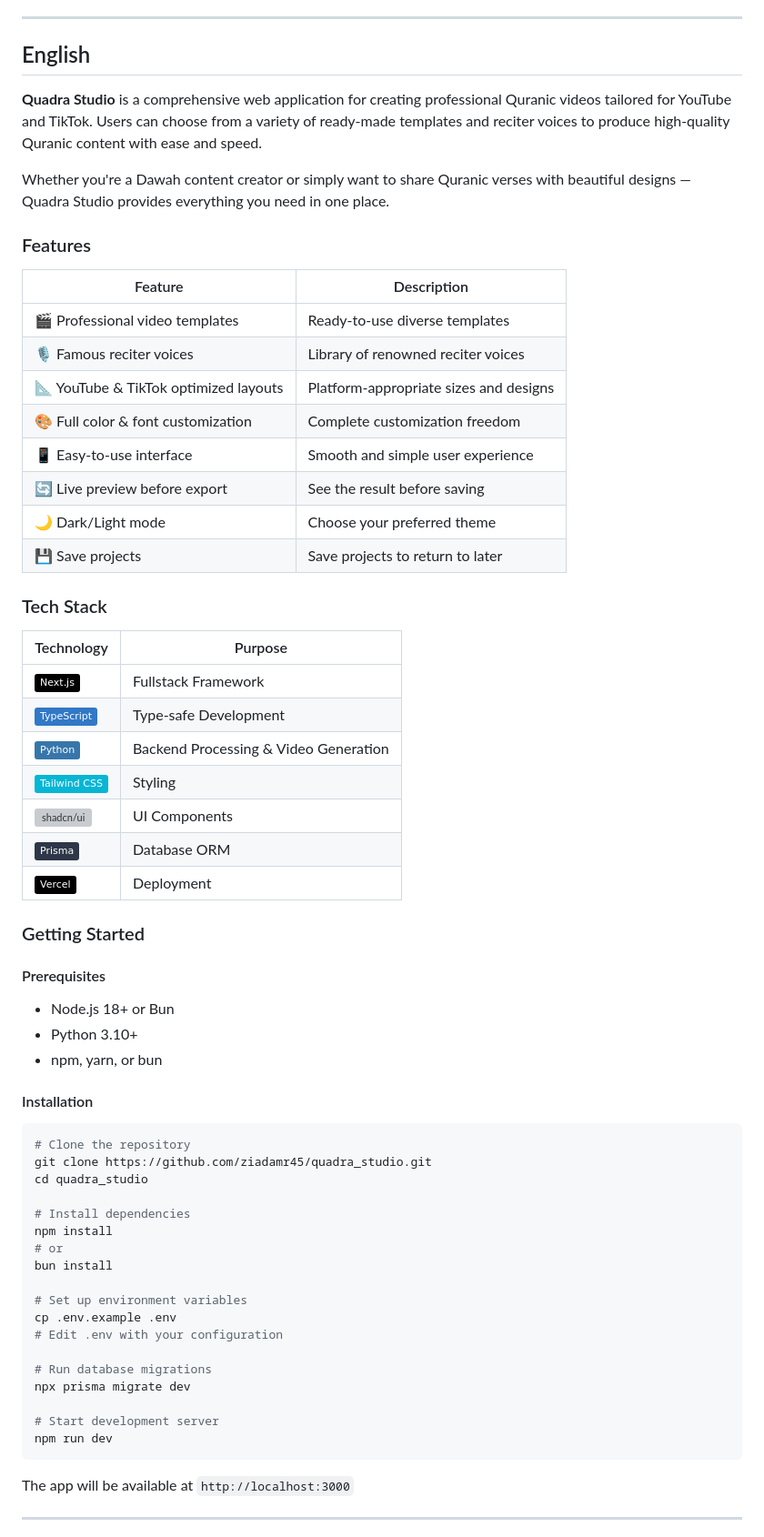
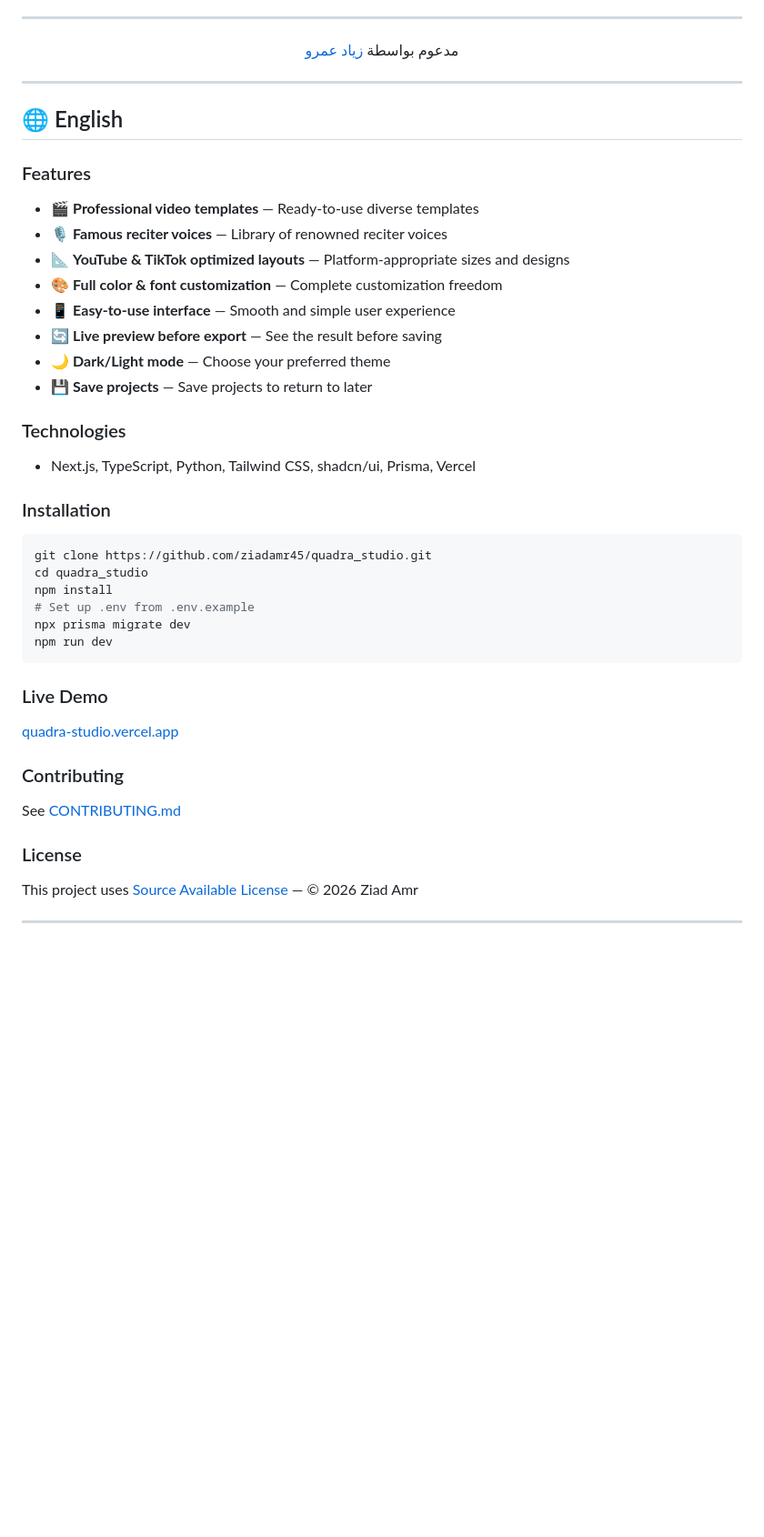
Before and after one commit to ziadamr45/quadra_studio, a Markdown page: README.md, the part around one of its changes. Shown at 91% size. Drawn GitHub-style; badges without logos; blank space fills up the shorter version; grey boxes are pictures that could not be loaded.

Commit message:
docs: unify README - add مدعوم بواسطة زياد عمرو in Arabic section and ensure Arabic/English sections mirror each other

````diff
--- a/README.md
+++ b/README.md
@@ -112,69 +70,50 @@ Ziad Amr
 
 ---
 
-## English
+<p align="center">
+  مدعوم بواسطة <a href="https://ziadamrme.vercel.app/">زياد عمرو</a>
+</p>
 
+---
 
-**Quadra Studio** is a comprehensive web application for creating professional Quranic videos tailored for YouTube and TikTok. Users can choose from a variety of ready-made templates and reciter voices to produce high-quality Quranic content with ease and speed.
-
-Whether you're a Dawah content creator or simply want to share Quranic verses with beautiful designs — Quadra Studio provides everything you need in one place.
+## 🌐 English
 
 ### Features
 
-| Feature | Description |
-|---------|-------------|
-| 🎬 Professional video templates | Ready-to-use diverse templates |
-| 🎙️ Famous reciter voices | Library of renowned reciter voices |
-| 📐 YouTube & TikTok optimized layouts | Platform-appropriate sizes and designs |
-| 🎨 Full color & font customization | Complete customization freedom |
-| 📱 Easy-to-use interface | Smooth and simple user experience |
-| 🔄 Live preview before export | See the result before saving |
-| 🌙 Dark/Light mode | Choose your preferred theme |
-| 💾 Save projects | Save projects to return to later |
+- 🎬 **Professional video templates** — Ready-to-use diverse templates
+- 🎙️ **Famous reciter voices** — Library of renowned reciter voices
+- 📐 **YouTube & TikTok optimized layouts** — Platform-appropriate sizes and designs
+- 🎨 **Full color & font customization** — Complete customization freedom
+- 📱 **Easy-to-use interface** — Smooth and simple user experience
+- 🔄 **Live preview before export** — See the result before saving
+- 🌙 **Dark/Light mode** — Choose your preferred theme
+- 💾 **Save projects** — Save projects to return to later
 
-### Tech Stack
+### Technologies
 
-| Technology | Purpose |
-|------------|---------|
-| ![Next.js](https://img.shields.io/badge/Next.js-000000?style=flat&logo=next.js&logoColor=white) | Fullstack Framework |
-| ![TypeScript](https://img.shields.io/badge/TypeScript-3178C6?style=flat&logo=typescript&logoColor=white) | Type-safe Development |
-| ![Python](https://img.shields.io/badge/Python-3776AB?style=flat&logo=python&logoColor=white) | Backend Processing & Video Generation |
-| ![Tailwind CSS](https://img.shields.io/badge/Tailwind_CSS-06B6D4?style=flat&logo=tailwindcss&logoColor=white) | Styling |
-| ![shadcn/ui](https://img.shields.io/badge/shadcn/ui-000000?style=flat) | UI Components |
-| ![Prisma](https://img.shields.io/badge/Prisma-2D3748?style=flat&logo=prisma&logoColor=white) | Database ORM |
-| ![Vercel](https://img.shields.io/badge/Vercel-000000?style=flat&logo=vercel&logoColor=white) | Deployment |
+- Next.js, TypeScript, Python, Tailwind CSS, shadcn/ui, Prisma, Vercel
 
-### Getting Started
-
-#### Prerequisites
-
-- Node.js 18+ or Bun
-- Python 3.10+
-- npm, yarn, or bun
-
-#### Installation
+### Installation
 
 ```bash
-# Clone the repository
 git clone https://github.com/ziadamr45/quadra_studio.git
 cd quadra_studio
-
-# Install dependencies
 npm install
-# or
-bun install
-
-# Set up environment variables
-cp .env.example .env
-# Edit .env with your configuration
-
-# Run database migrations
+# Set up .env from .env.example
 npx prisma migrate dev
-
-# Start development server
 npm run dev
 ```
 
-The app will be available at `http://localhost:3000`
+### Live Demo
+
+[quadra-studio.vercel.app](https://quadra-studio.vercel.app)
+
+### Contributing
+
+See [CONTRIBUTING.md](CONTRIBUTING.md)
+
+### License
+
+This project uses [Source Available License](LICENSE.md) — © 2026 Ziad Amr
 
 ---
````
Also changed, not shown: other parts of README.md (+36 -78 lines).
